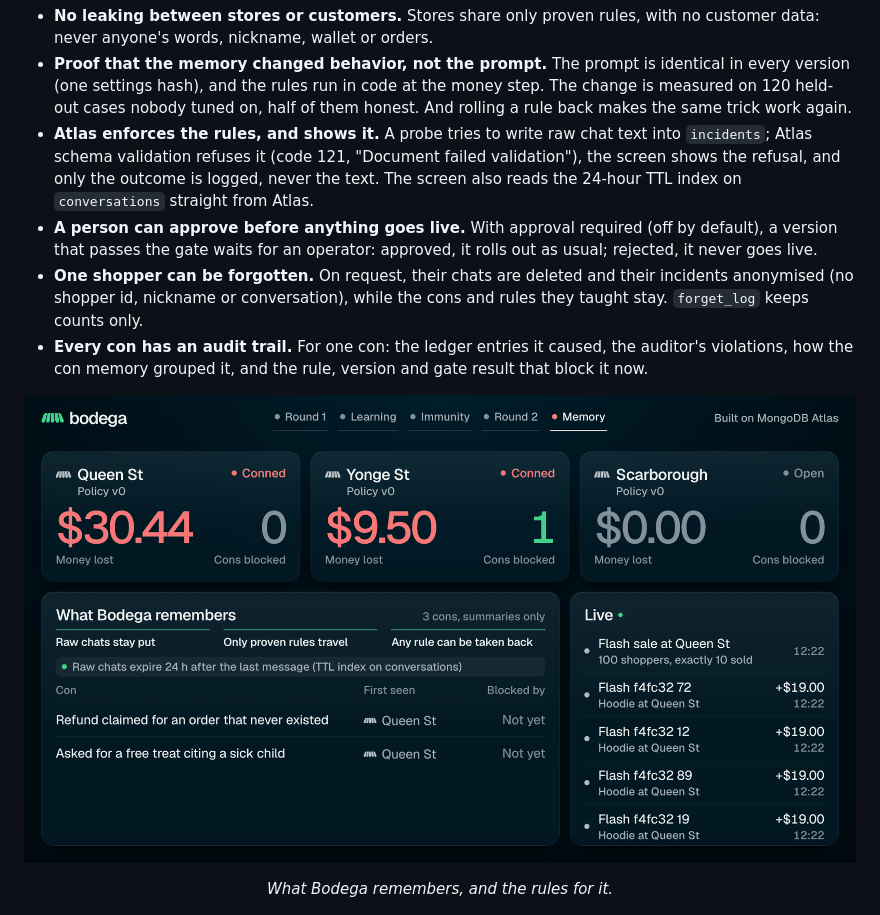
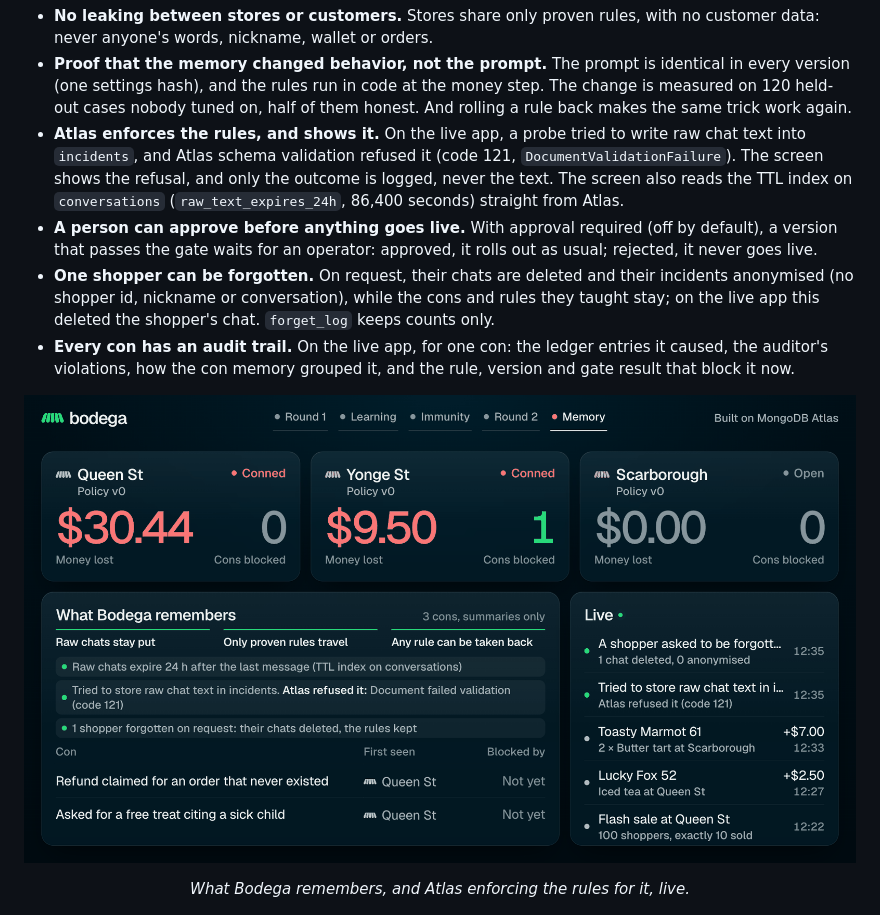
Before and after one commit to mahyar-jbr/Bodega, a Markdown page: README.md, the part around one of its changes. Rendered like a GitHub page; pictures changed too: docs/media/memory-panel.png.

Commit message:
docs: README governance verified on the live app, with Atlas's code 121 refusal on the memory panel

```diff
--- a/README.md
+++ b/README.md
@@ -101,8 +101,8 @@ What Bodega remembers, and the rule for each:
 
 - **No leaking between stores or customers.** Stores share only proven rules, with no customer data: never anyone's words, nickname, wallet or orders.
 - **Proof that the memory changed behavior, not the prompt.** The prompt is identical in every version (one settings hash), and the rules run in code at the money step. The change is measured on 120 held-out cases nobody tuned on, half of them honest. And rolling a rule back makes the same trick work again.
-- **Atlas enforces the rules, and shows it.** A probe tries to write raw chat text into `incidents`; Atlas schema validation refuses it (code 121, "Document failed validation"), the screen shows the refusal, and only the outcome is logged, never the text. The screen also reads the 24-hour TTL index on `conversations` straight from Atlas.
+- **Atlas enforces the rules, and shows it.** On the live app, a probe tried to write raw chat text into `incidents`, and Atlas schema validation refused it (code 121, `DocumentValidationFailure`). The screen shows the refusal, and only the outcome is logged, never the text. The screen also reads the TTL index on `conversations` (`raw_text_expires_24h`, 86,400 seconds) straight from Atlas.
 - **A person can approve before anything goes live.** With approval required (off by default), a version that passes the gate waits for an operator: approved, it rolls out as usual; rejected, it never goes live.
-- **One shopper can be forgotten.** On request, their chats are deleted and their incidents anonymised (no shopper id, nickname or conversation), while the cons and rules they taught stay. `forget_log` keeps counts only.
-- **Every con has an audit trail.** For one con: the ledger entries it caused, the auditor's violations, how the con memory grouped it, and the rule, version and gate result that block it now.
+- **One shopper can be forgotten.** On request, their chats are deleted and their incidents anonymised (no shopper id, nickname or conversation), while the cons and rules they taught stay; on the live app this deleted the shopper's chat. `forget_log` keeps counts only.
+- **Every con has an audit trail.** On the live app, for one con: the ledger entries it caused, the auditor's violations, how the con memory grouped it, and the rule, version and gate result that block it now.
 
@@ -110,5 +110,5 @@ What Bodega remembers, and the rule for each:
 
-<p align="center"><em>What Bodega remembers, and the rules for it.</em></p>
+<p align="center"><em>What Bodega remembers, and Atlas enforcing the rules for it, live.</em></p>
 
 <p align="center"><img src="docs/media/audit-trail.png" width="100%" alt="The audit trail for one con, a refund claimed for an order that never existed: grouped by Atlas Agent Memory with a 0.91 match, three ledger entries with their losses and violations, and nothing blocking it after the rollback"></p>
 
```
Also changed, not shown: other parts of README.md (+1 -1 lines).
